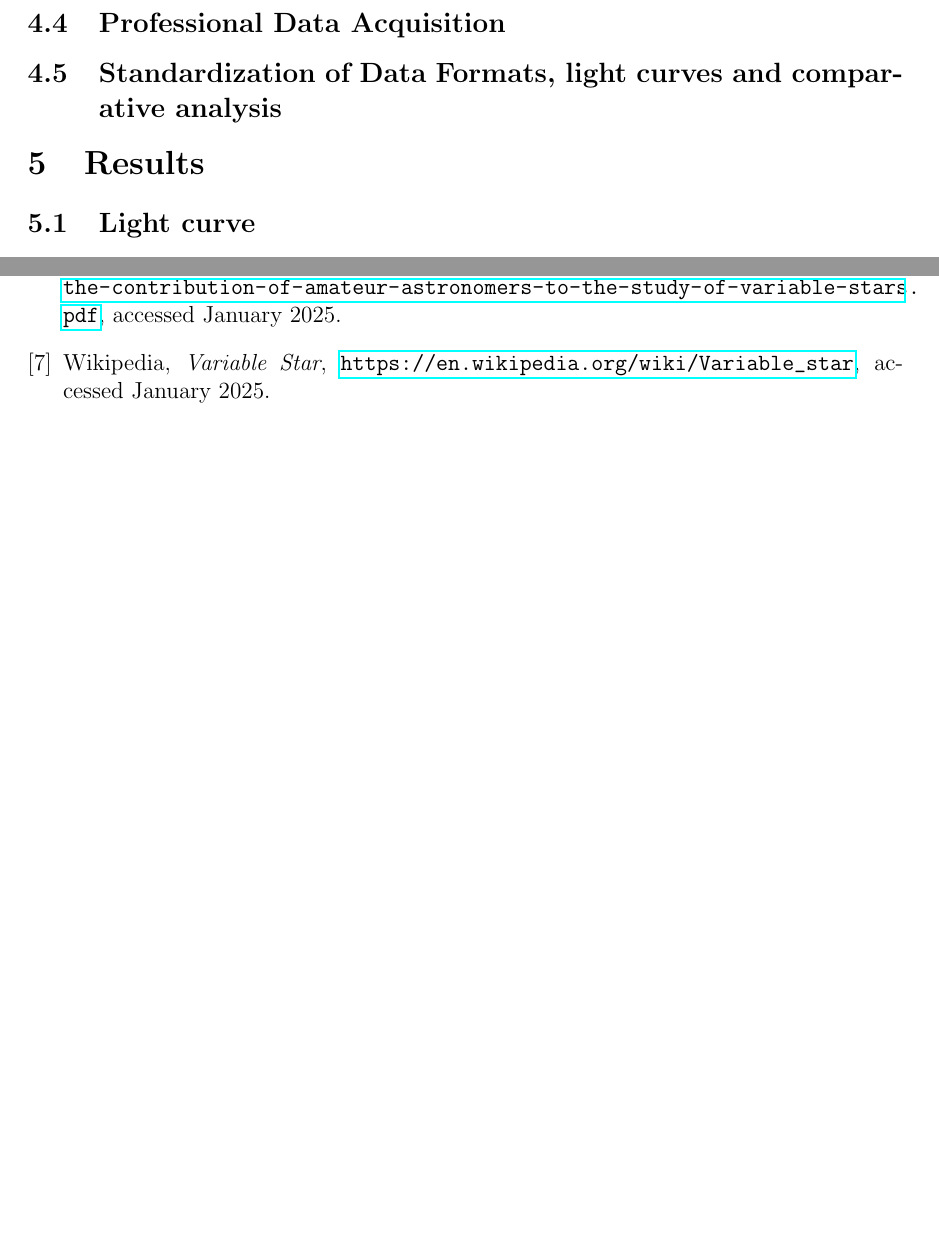
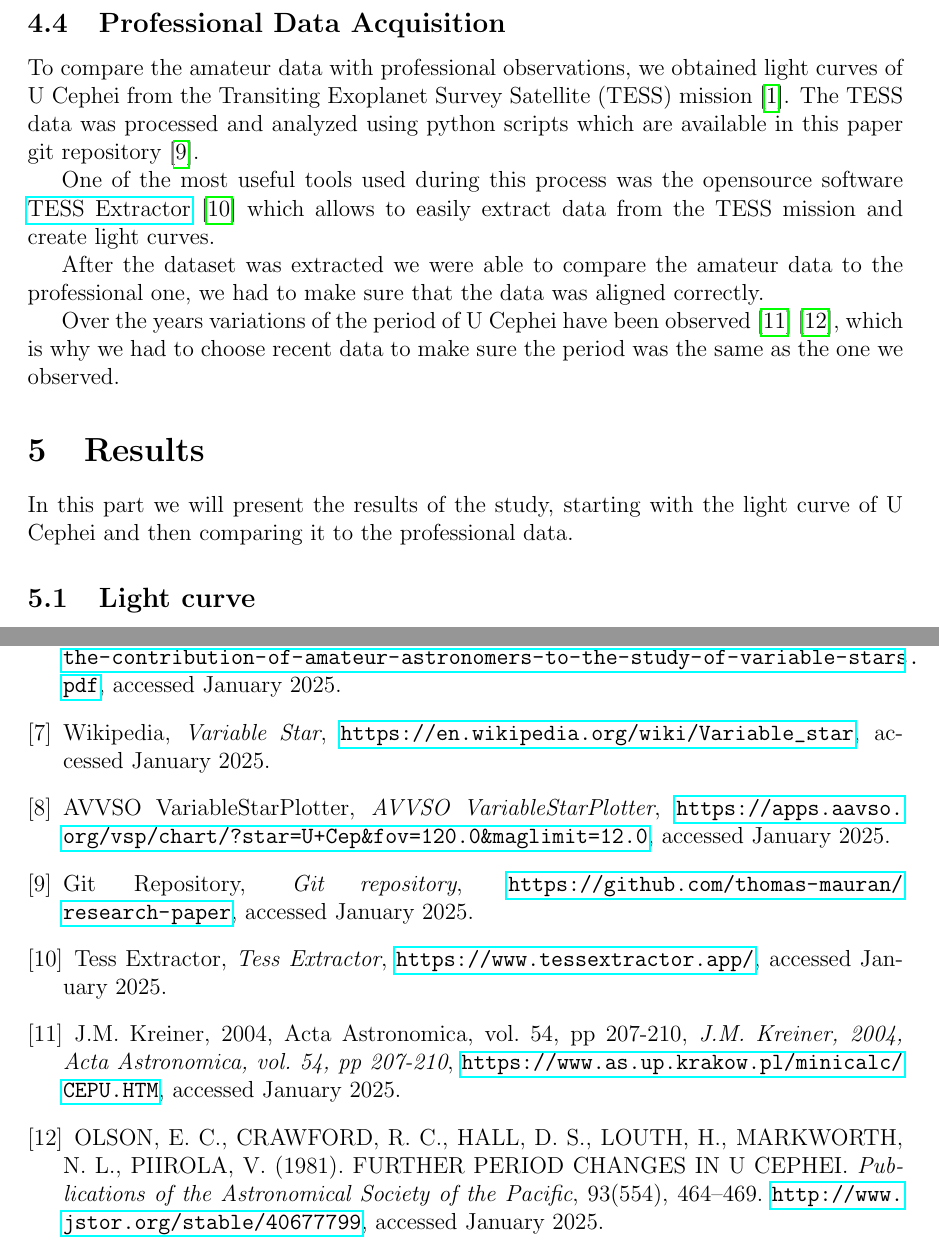
Before and after one commit to thomas-mauran/research-paper, a LaTeX paper (paper.tex): two parts of pages 8 and 12 of 12, joined at a grey line, cut so that both start at the same text, the shorter picture padded with empty space. Compiled offline with pdfLaTeX.

Commit message:
docs: improvements and finish of 4.4
Signed-off-by: Thomas Mauran <thomasmauran@yahoo.com>

```diff
--- a/paper.tex
+++ b/paper.tex
@@ -185,10 +183,19 @@ In it we can cleary see the star getting dimmer until the frame 150 and then bri
 
 \subsection{Professional Data Acquisition}
 
-\subsection{Standardization of Data Formats, light curves and comparative analysis}
+To compare the amateur data with professional observations, we obtained light curves of U Cephei from the Transiting Exoplanet Survey Satellite (TESS) mission \cite{TESS}.
+The TESS data was processed and analyzed using python scripts which are available in this paper git repository \cite{GitRepository}.
+
+One of the most useful tools used during this process was the opensource software \href{https://www.tessextractor.app/}{TESS Extractor} \cite{TessExtractor} which allows to easily extract data from the TESS mission and create light curves.
+
+After the dataset was extracted we were able to compare the amateur data to the professional one, we had to make sure that the data was aligned correctly.
+
+Over the years variations of the period of U Cephei have been observed \cite{CEPU} \cite{PeriodChanges}, which is why we had to choose recent data to make sure the period was the same as the one we observed.
 
 % Results
 \section{Results}
+
+In this part we will present the results of the study, starting with the light curve of U Cephei and then comparing it to the professional data.
 
 \subsection{Light curve}
 
@@ -327,5 +331,30 @@ therefore we could get data from less polluted areas to see if the difference is
     \textit{Variable Star},
     \url{https://en.wikipedia.org/wiki/Variable_star}, accessed January 2025.
 
+    \bibitem{AVVSOVariableStarPlotter}
+    AVVSO VariableStarPlotter,
+    \textit{AVVSO VariableStarPlotter},
+    \url{https://apps.aavso.org/vsp/chart/?star=U+Cep&fov=120.0&maglimit=12.0}, accessed January 2025.
+
+    \bibitem{GitRepository}
+    Git Repository,
+    \textit{Git repository},
+    \url{https://github.com/thomas-mauran/research-paper}, accessed January 2025.
+
+    \bibitem{TessExtractor}
+    Tess Extractor,
+    \textit{Tess Extractor},
+    \url{https://www.tessextractor.app/}, accessed January 2025.
+
+    \bibitem{CEPU}
+    J.M. Kreiner, 2004, Acta Astronomica, vol. 54, pp 207-210,
+    \textit{J.M. Kreiner, 2004, Acta Astronomica, vol. 54, pp 207-210},
+    \url{https://www.as.up.krakow.pl/minicalc/CEPU.HTM}, accessed January 2025.
+
+    \bibitem{PeriodChanges}
+    OLSON, E. C., CRAWFORD, R. C., HALL, D. S., LOUTH, H., MARKWORTH, N. L., PIIROLA, V. (1981). FURTHER PERIOD CHANGES IN U CEPHEI.
+    \textit{Publications of the Astronomical Society of the Pacific}, 93(554), 464–469.
+    \url{http://www.jstor.org/stable/40677799}, accessed January 2025.
+
     \end{thebibliography}
 \end{document}
```
Also changed, not shown: paper.pdf, paper.tex (29 more changed lines), 6 other files.
